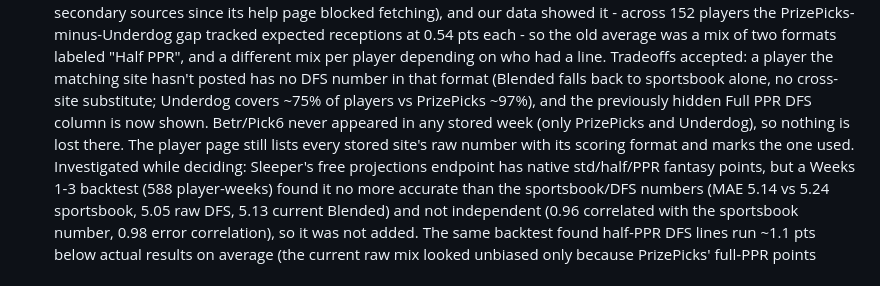
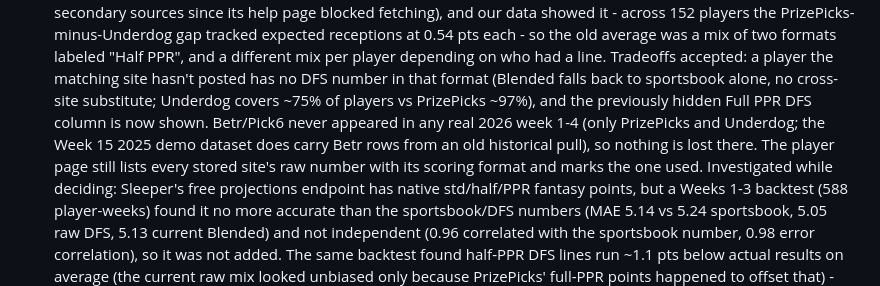
Before and after one commit to kgm27/startline, a Markdown page: PROJECT-PLAN.md, the part around the change. GitHub-like rendering.

Commit message:
Correct the Betr note: demo data has Betr rows, real 2026 weeks do not
Co-Authored-By: Claude Sonnet 5.5 <noreply@anthropic.com>

```diff
--- a/PROJECT-PLAN.md
+++ b/PROJECT-PLAN.md
@@ -1012,8 +1012,8 @@ a cheap **daily** headline pull (feeds the Phase 3B trend chart) and the fuller
   formats labeled "Half PPR", and a different mix per player depending on who had a line. Tradeoffs accepted: a
   player the matching site hasn't posted has no DFS number in that format (Blended falls back to sportsbook alone,
   no cross-site substitute; Underdog covers ~75% of players vs PrizePicks ~97%), and the previously hidden
-  Full PPR DFS column is now shown. Betr/Pick6 never appeared in any stored week (only PrizePicks and Underdog),
-  so nothing is lost there. The player page still lists every stored site's raw number with its scoring format and
+  Full PPR DFS column is now shown. Betr/Pick6 never appeared in any real 2026 week 1-4 (only PrizePicks and Underdog; the
+  Week 15 2025 demo dataset does carry Betr rows from an old historical pull), so nothing is lost there. The player page still lists every stored site's raw number with its scoring format and
   marks the one used. Investigated while deciding: Sleeper's free projections endpoint has native std/half/PPR
   fantasy points, but a Weeks 1-3 backtest (588 player-weeks) found it no more accurate than the sportsbook/DFS
   numbers (MAE 5.14 vs 5.24 sportsbook, 5.05 raw DFS, 5.13 current Blended) and not independent (0.96 correlated
```
